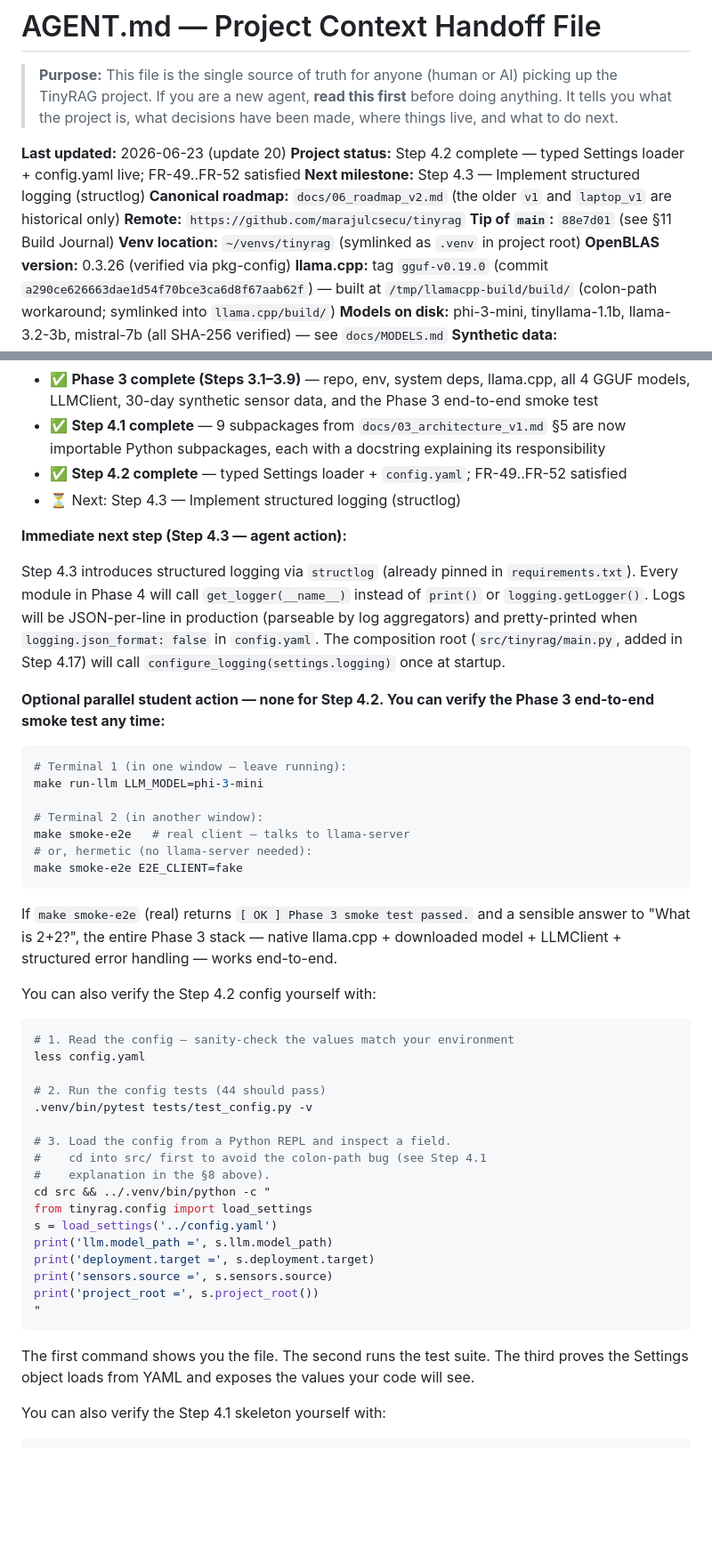
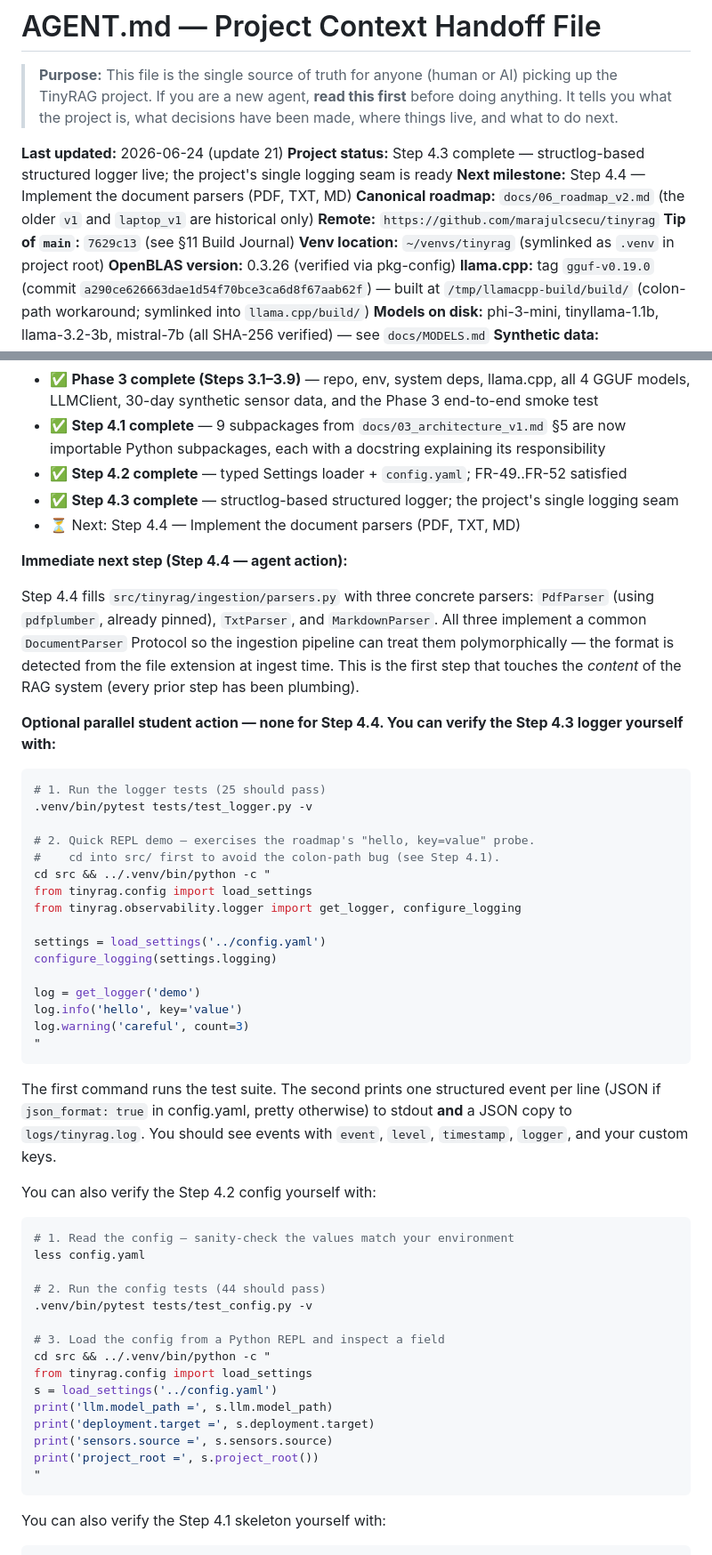
Before and after one commit to marajulcsecu/tinyrag, a Markdown page: AGENT.md, 2 parts joined by grey strips. Shown at 89% size. Drawn GitHub-style; blank space fills up the shorter version.

Commit message:
docs(agent): record Step 4.3 completion SHA + tip-of-main
Co-Authored-By: Opus 4.8 <noreply@puku.sh>

````diff
--- a/AGENT.md
+++ b/AGENT.md
@@ -2,12 +2,12 @@
 
 > **Purpose:** This file is the single source of truth for anyone (human or AI) picking up the TinyRAG project. If you are a new agent, **read this first** before doing anything. It tells you what the project is, what decisions have been made, where things live, and what to do next.
 
-**Last updated:** 2026-06-23 (update 20)
-**Project status:** Step 4.2 complete — typed Settings loader + config.yaml live; FR-49..FR-52 satisfied
-**Next milestone:** Step 4.3 — Implement structured logging (structlog)
+**Last updated:** 2026-06-24 (update 21)
+**Project status:** Step 4.3 complete — structlog-based structured logger live; the project's single logging seam is ready
+**Next milestone:** Step 4.4 — Implement the document parsers (PDF, TXT, MD)
 **Canonical roadmap:** `docs/06_roadmap_v2.md` (the older `v1` and `laptop_v1` are historical only)
 **Remote:** `https://github.com/marajulcsecu/tinyrag`
-**Tip of `main`:** `88e7d01` (see §11 Build Journal)
+**Tip of `main`:** `7629c13` (see §11 Build Journal)
 **Venv location:** `~/venvs/tinyrag` (symlinked as `.venv` in project root)
 **OpenBLAS version:** 0.3.26 (verified via pkg-config)
 **llama.cpp:** tag `gguf-v0.19.0` (commit `a290ce626663dae1d54f70bce3ca6d8f67aab62f`) — built at `/tmp/llamacpp-build/build/` (colon-path workaround; symlinked into `llama.cpp/build/`)
@@ -259,25 +259,35 @@ TinyRAG/
 - ✅ **Phase 3 complete (Steps 3.1–3.9)** — repo, env, system deps, llama.cpp, all 4 GGUF models, LLMClient, 30-day synthetic sensor data, and the Phase 3 end-to-end smoke test
 - ✅ **Step 4.1 complete** — 9 subpackages from `docs/03_architecture_v1.md` §5 are now importable Python subpackages, each with a docstring explaining its responsibility
 - ✅ **Step 4.2 complete** — typed Settings loader + `config.yaml`; FR-49..FR-52 satisfied
-- ⏳ Next: Step 4.3 — Implement structured logging (structlog)
+- ✅ **Step 4.3 complete** — structlog-based structured logger; the project's single logging seam
+- ⏳ Next: Step 4.4 — Implement the document parsers (PDF, TXT, MD)
 
-**Immediate next step (Step 4.3 — agent action):**
+**Immediate next step (Step 4.4 — agent action):**
 
-Step 4.3 introduces structured logging via `structlog` (already pinned in `requirements.txt`). Every module in Phase 4 will call `get_logger(__name__)` instead of `print()` or `logging.getLogger()`. Logs will be JSON-per-line in production (parseable by log aggregators) and pretty-printed when `logging.json_format: false` in `config.yaml`. The composition root (`src/tinyrag/main.py`, added in Step 4.17) will call `configure_logging(settings.logging)` once at startup.
+Step 4.4 fills `src/tinyrag/ingestion/parsers.py` with three concrete parsers: `PdfParser` (using `pdfplumber`, already pinned), `TxtParser`, and `MarkdownParser`. All three implement a common `DocumentParser` Protocol so the ingestion pipeline can treat them polymorphically — the format is detected from the file extension at ingest time. This is the first step that touches the *content* of the RAG system (every prior step has been plumbing).
 
-**Optional parallel student action — none for Step 4.2. You can verify the Phase 3 end-to-end smoke test any time:**
+**Optional parallel student action — none for Step 4.4. You can verify the Step 4.3 logger yourself with:**
 
 ```bash
-# Terminal 1 (in one window — leave running):
-make run-llm LLM_MODEL=phi-3-mini
+# 1. Run the logger tests (25 should pass)
+.venv/bin/pytest tests/test_logger.py -v
 
-# Terminal 2 (in another window):
-make smoke-e2e   # real client — talks to llama-server
-# or, hermetic (no llama-server needed):
-make smoke-e2e E2E_CLIENT=fake
+# 2. Quick REPL demo — exercises the roadmap's "hello, key=value" probe.
+#    cd into src/ first to avoid the colon-path bug (see Step 4.1).
+cd src && ../.venv/bin/python -c "
+from tinyrag.config import load_settings
+from tinyrag.observability.logger import get_logger, configure_logging
+
+settings = load_settings('../config.yaml')
+configure_logging(settings.logging)
+
+log = get_logger('demo')
+log.info('hello', key='value')
+log.warning('careful', count=3)
+"
 ```
 
-If `make smoke-e2e` (real) returns `[ OK ] Phase 3 smoke test passed.` and a sensible answer to "What is 2+2?", the entire Phase 3 stack — native llama.cpp + downloaded model + LLMClient + structured error handling — works end-to-end.
+The first command runs the test suite. The second prints one structured event per line (JSON if `json_format: true` in config.yaml, pretty otherwise) to stdout **and** a JSON copy to `logs/tinyrag.log`. You should see events with `event`, `level`, `timestamp`, `logger`, and your custom keys.
 
 You can also verify the Step 4.2 config yourself with:
 
@@ -288,9 +298,7 @@ less config.yaml
 # 2. Run the config tests (44 should pass)
 .venv/bin/pytest tests/test_config.py -v
 
-# 3. Load the config from a Python REPL and inspect a field.
-#    cd into src/ first to avoid the colon-path bug (see Step 4.1
-#    explanation in the §8 above).
+# 3. Load the config from a Python REPL and inspect a field
 cd src && ../.venv/bin/python -c "
 from tinyrag.config import load_settings
 s = load_settings('../config.yaml')
@@ -300,8 +308,6 @@ print('sensors.source =', s.sensors.source)
 print('project_root =', s.project_root())
 "
 ```
-
-The first command shows you the file. The second runs the test suite. The third proves the Settings object loads from YAML and exposes the values your code will see.
 
 You can also verify the Step 4.1 skeleton yourself with:
 
````
Also changed, not shown: other parts of AGENT.md (+4 -1 lines).
